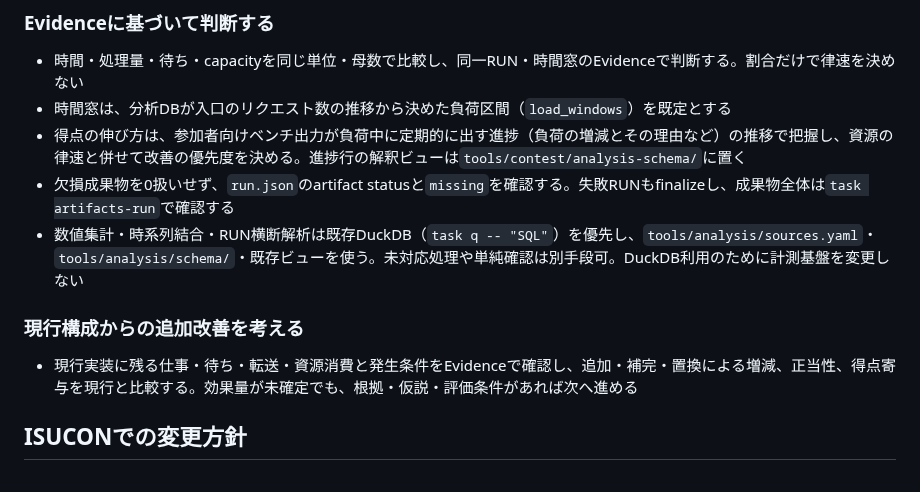
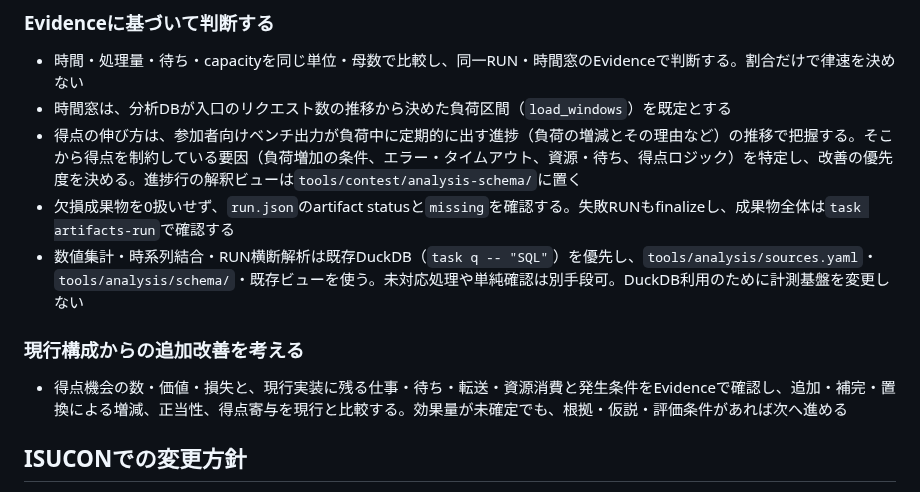
Before and after one commit to EkeMinusYou/isucon14-02, a Markdown page: AGENTS.md, the part around the change. GitHub-like rendering.

Commit message:
docs(skills): generalize bottleneck guidance to score-limiting factors
Update AGENTS.md and isucon-agent skill instructions to focus on
identifying score-limiting factors (load increase conditions, errors,
scoring logic, and resource bottlenecks) and score opportunities, rather
than strictly framing improvement mechanisms around reducing bottlenecks
and resource wait times.

```diff
--- a/AGENTS.md
+++ b/AGENTS.md
@@ -8,13 +8,13 @@
 
 - 時間・処理量・待ち・capacityを同じ単位・母数で比較し、同一RUN・時間窓のEvidenceで判断する。割合だけで律速を決めない
 - 時間窓は、分析DBが入口のリクエスト数の推移から決めた負荷区間（`load_windows`）を既定とする
-- 得点の伸び方は、参加者向けベンチ出力が負荷中に定期的に出す進捗（負荷の増減とその理由など）の推移で把握し、資源の律速と併せて改善の優先度を決める。進捗行の解釈ビューは`tools/contest/analysis-schema/`に置く
+- 得点の伸び方は、参加者向けベンチ出力が負荷中に定期的に出す進捗（負荷の増減とその理由など）の推移で把握する。そこから得点を制約している要因（負荷増加の条件、エラー・タイムアウト、資源・待ち、得点ロジック）を特定し、改善の優先度を決める。進捗行の解釈ビューは`tools/contest/analysis-schema/`に置く
 - 欠損成果物を0扱いせず、`run.json`のartifact statusと`missing`を確認する。失敗RUNもfinalizeし、成果物全体は`task artifacts-run`で確認する
 - 数値集計・時系列結合・RUN横断解析は既存DuckDB（`task q -- "SQL"`）を優先し、`tools/analysis/sources.yaml`・`tools/analysis/schema/`・既存ビューを使う。未対応処理や単純確認は別手段可。DuckDB利用のために計測基盤を変更しない
 
 ### 現行構成からの追加改善を考える
 
-- 現行実装に残る仕事・待ち・転送・資源消費と発生条件をEvidenceで確認し、追加・補完・置換による増減、正当性、得点寄与を現行と比較する。効果量が未確定でも、根拠・仮説・評価条件があれば次へ進める
+- 得点機会の数・価値・損失と、現行実装に残る仕事・待ち・転送・資源消費と発生条件をEvidenceで確認し、追加・補完・置換による増減、正当性、得点寄与を現行と比較する。効果量が未確定でも、根拠・仮説・評価条件があれば次へ進める
 
 ## ISUCONでの変更方針
 
```
Also changed, not shown: 1 other file.
